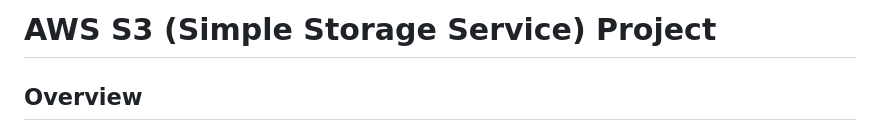
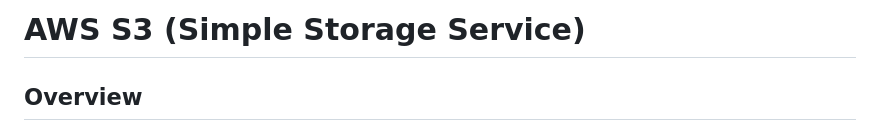
Before and after one commit to Gudisa1/AWS-Solution-Architect, a Markdown page: s3/README.md, the part around one of its changes. GitHub-like rendering.

Commit message:
S3 Notes Update

```diff
--- a/s3/README.md
+++ b/s3/README.md
@@ -1,4 +1,4 @@
-# AWS S3 (Simple Storage Service) Project
+# AWS S3 (Simple Storage Service)
 
 ## Overview
 
```
Also changed, not shown: other parts of s3/README.md (+17 -1 lines).
